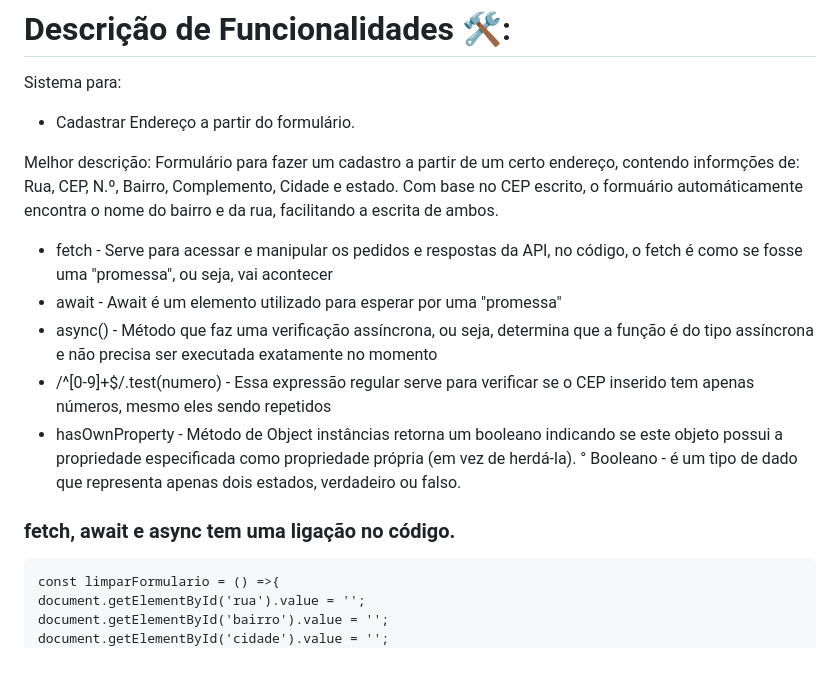
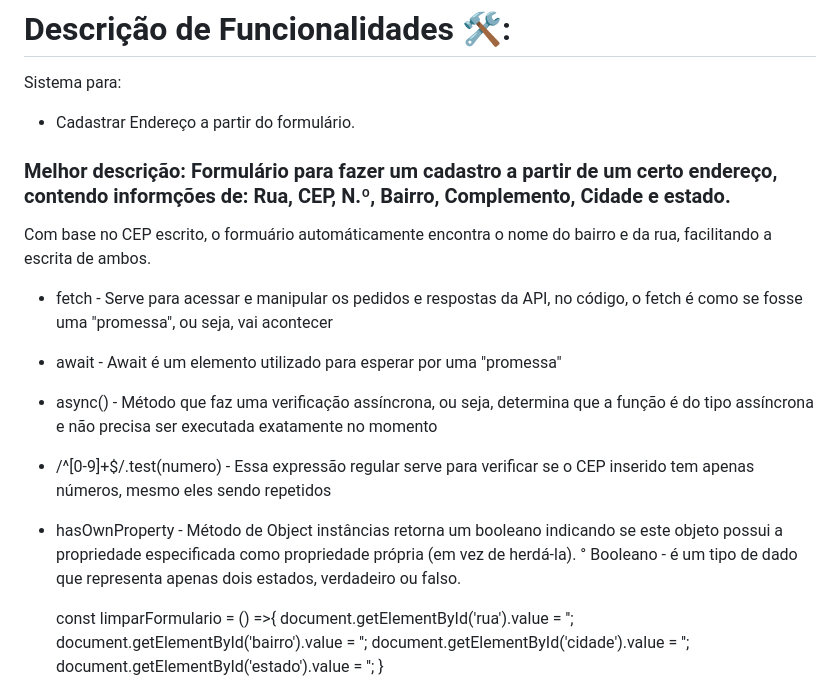
Before and after one commit to laylabtrice/form-CadEndereco, a Markdown page: README.md, the part around the change. Rendered like a GitHub page; blank space fills up the shorter version.

Commit message:
correção

```diff
--- a/README.md
+++ b/README.md
@@ -18,7 +18,7 @@ Projeto criado inicialmente com função de explicação da página usando Arrow
 Sistema para:
 * Cadastrar Endereço a partir do formulário.
 
-Melhor descrição: Formulário para fazer um cadastro a partir de um certo endereço, contendo informções de: Rua, CEP, N.º, Bairro, Complemento, Cidade e estado.
+### Melhor descrição: Formulário para fazer um cadastro a partir de um certo endereço, contendo informções de: Rua, CEP, N.º, Bairro, Complemento, Cidade e estado.
 Com base no CEP escrito, o formuário automáticamente encontra o nome do bairro e da rua, facilitando a escrita de ambos.
 
 * fetch - Serve para acessar e manipular os pedidos e respostas da API, no código, o fetch é como se fosse uma "promessa", ou seja, vai acontecer
@@ -26,7 +26,6 @@ Com base no CEP escrito, o formuário automáticamente encontra o nome do bairro
 * async() - Método que faz uma verificação assíncrona, ou seja, determina que a função é do tipo assíncrona e não precisa ser executada exatamente no momento
 * /^[0-9]+$/.test(numero) - Essa expressão regular serve para verificar se o CEP inserido tem apenas números, mesmo eles sendo repetidos
 * hasOwnProperty - Método de Object instâncias retorna um booleano indicando se este objeto possui a propriedade especificada como propriedade própria (em vez de herdá-la). ° Booleano - é um tipo de dado que representa apenas dois estados, verdadeiro ou falso.
-### fetch, await e async tem uma ligação no código.
 
     const limparFormulario = () =>{
     document.getElementById('rua').value = '';
```
